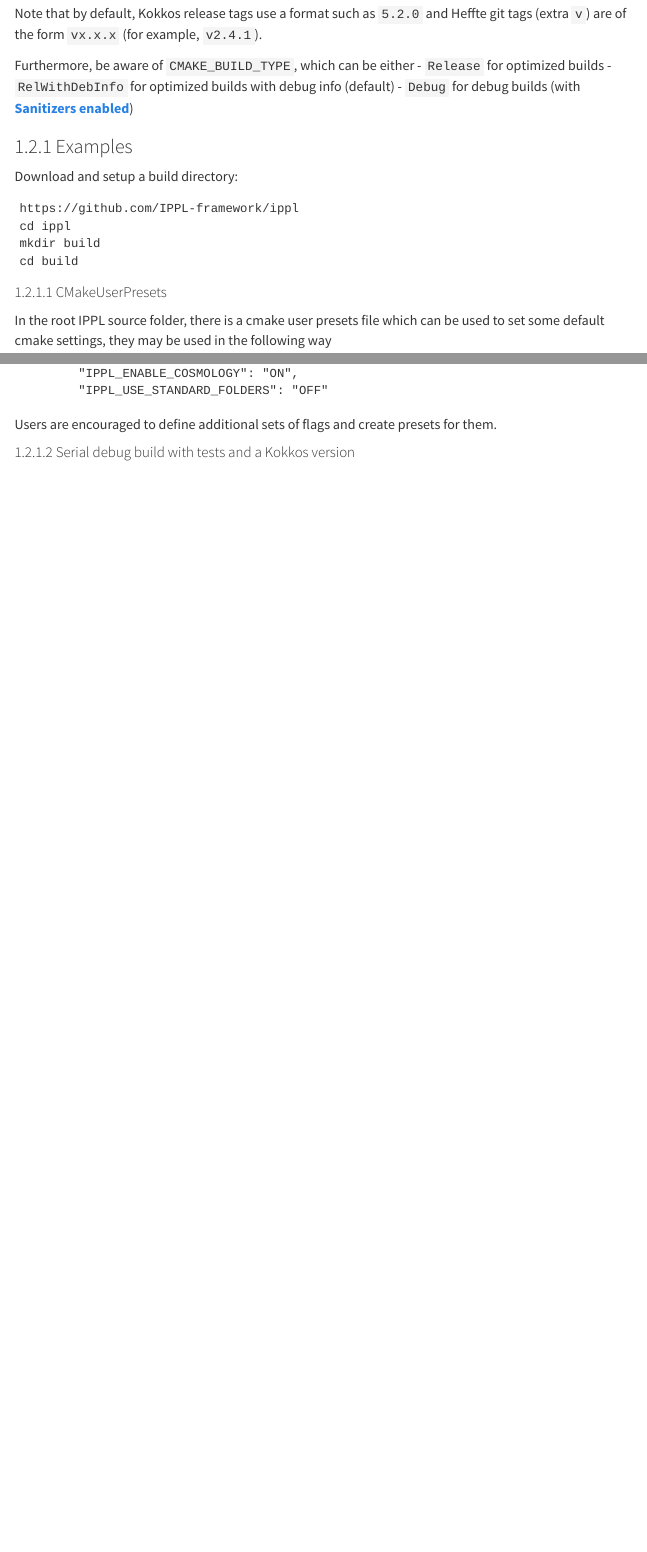
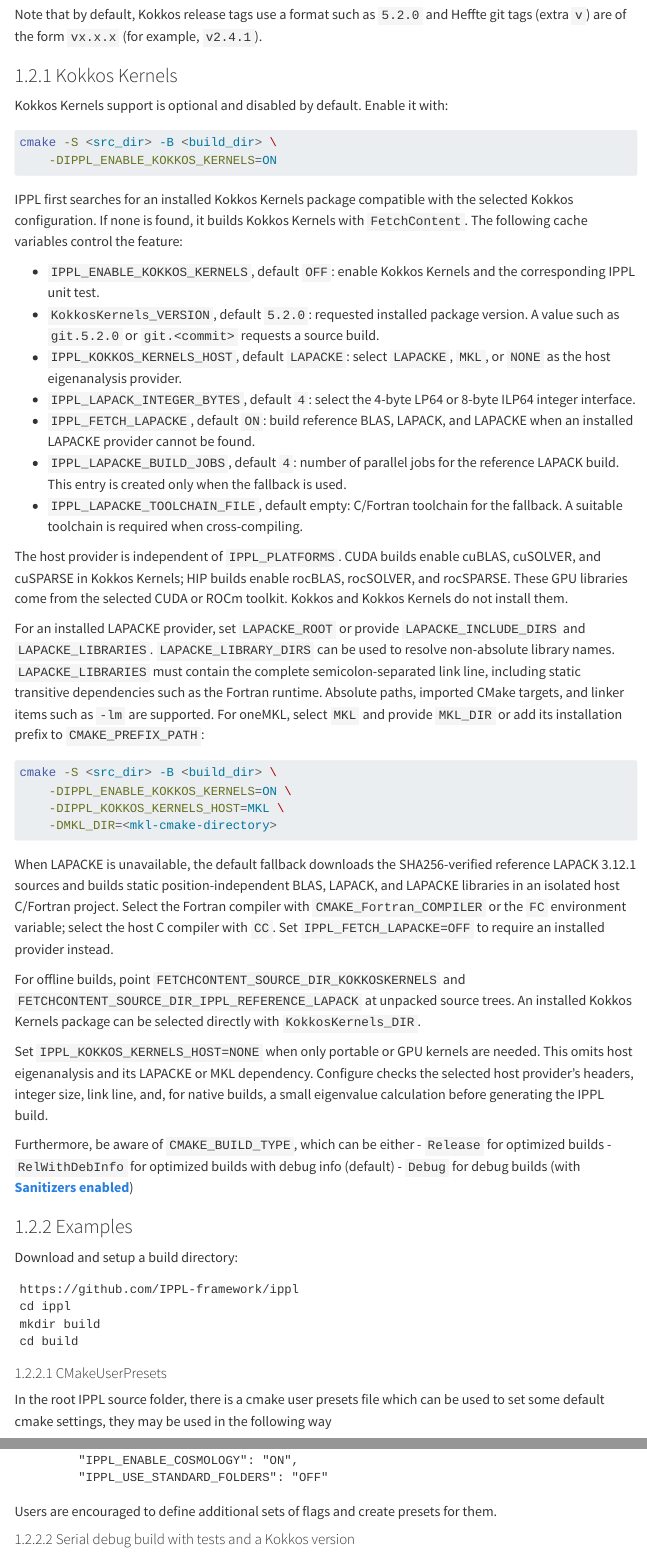
Before and after one commit to IPPL-framework/Manual, a Quarto document (sections/getting-started/installation/index.qmd): the page in a window 1100 px wide, from 1200 px down before the commit and from 1220 px down after it, so that both start at the same text, and a second part further down, joined at a grey line. Rendered offline with R 4.5, knitr and Pandoc in place of Quarto, with nearby package versions; menus at the side of the page are left out; long lines of code are wrapped.

Commit message:
Document Kokkos Kernels configuration options

````diff
--- a/sections/getting-started/installation/index.qmd
+++ b/sections/getting-started/installation/index.qmd
@@ -49,6 +50,71 @@ cmake -DKokkos_VERSION=git.5.2.0 -DHeffte_VERSION=git.v2.4.1 ...
 cmake -DHeffte_VERSION=git.9eab7c0eb18e86acaccc2b5699b30e85a9e7bdda ...
 ```
 Note that by default, Kokkos release tags use a format such as `5.2.0` and Heffte git tags (extra `v`) are of the form `vx.x.x` (for example, `v2.4.1`).
+
+### Kokkos Kernels
+
+Kokkos Kernels support is optional and disabled by default. Enable it with:
+
+```bash
+cmake -S <src_dir> -B <build_dir> \
+    -DIPPL_ENABLE_KOKKOS_KERNELS=ON
+```
+
+IPPL first searches for an installed Kokkos Kernels package compatible with the
+selected Kokkos configuration. If none is found, it builds Kokkos Kernels with
+`FetchContent`. The following cache variables control the feature:
+
+- `IPPL_ENABLE_KOKKOS_KERNELS`, default `OFF`: enable Kokkos Kernels and the
+  corresponding IPPL unit test.
+- `KokkosKernels_VERSION`, default `5.2.0`: requested installed package version.
+  A value such as `git.5.2.0` or `git.<commit>` requests a source build.
+- `IPPL_KOKKOS_KERNELS_HOST`, default `LAPACKE`: select `LAPACKE`, `MKL`, or
+  `NONE` as the host eigenanalysis provider.
+- `IPPL_LAPACK_INTEGER_BYTES`, default `4`: select the 4-byte LP64 or 8-byte
+  ILP64 integer interface.
+- `IPPL_FETCH_LAPACKE`, default `ON`: build reference BLAS, LAPACK, and LAPACKE
+  when an installed LAPACKE provider cannot be found.
+- `IPPL_LAPACKE_BUILD_JOBS`, default `4`: number of parallel jobs for the
+  reference LAPACK build. This entry is created only when the fallback is used.
+- `IPPL_LAPACKE_TOOLCHAIN_FILE`, default empty: C/Fortran toolchain for the
+  fallback. A suitable toolchain is required when cross-compiling.
+
+The host provider is independent of `IPPL_PLATFORMS`. CUDA builds enable cuBLAS,
+cuSOLVER, and cuSPARSE in Kokkos Kernels; HIP builds enable rocBLAS, rocSOLVER,
+and rocSPARSE. These GPU libraries come from the selected CUDA or ROCm toolkit.
+Kokkos and Kokkos Kernels do not install them.
+
+For an installed LAPACKE provider, set `LAPACKE_ROOT` or provide
+`LAPACKE_INCLUDE_DIRS` and `LAPACKE_LIBRARIES`. `LAPACKE_LIBRARY_DIRS` can be
+used to resolve non-absolute library names. `LAPACKE_LIBRARIES` must contain the
+complete semicolon-separated link line, including static transitive dependencies
+such as the Fortran runtime. Absolute paths, imported CMake targets, and linker
+items such as `-lm` are supported. For oneMKL, select `MKL` and provide `MKL_DIR`
+or add its installation prefix to `CMAKE_PREFIX_PATH`:
+
+```bash
+cmake -S <src_dir> -B <build_dir> \
+    -DIPPL_ENABLE_KOKKOS_KERNELS=ON \
+    -DIPPL_KOKKOS_KERNELS_HOST=MKL \
+    -DMKL_DIR=<mkl-cmake-directory>
+```
+
+When LAPACKE is unavailable, the default fallback downloads the SHA256-verified
+reference LAPACK 3.12.1 sources and builds static position-independent BLAS,
+LAPACK, and LAPACKE libraries in an isolated host C/Fortran project. Select the
+Fortran compiler with `CMAKE_Fortran_COMPILER` or the `FC` environment variable;
+select the host C compiler with `CC`. Set `IPPL_FETCH_LAPACKE=OFF` to require an
+installed provider instead.
+
+For offline builds, point `FETCHCONTENT_SOURCE_DIR_KOKKOSKERNELS` and
+`FETCHCONTENT_SOURCE_DIR_IPPL_REFERENCE_LAPACK` at unpacked source trees. An
+installed Kokkos Kernels package can be selected directly with
+`KokkosKernels_DIR`.
+
+Set `IPPL_KOKKOS_KERNELS_HOST=NONE` when only portable or GPU kernels are needed.
+This omits host eigenanalysis and its LAPACKE or MKL dependency. Configure checks
+the selected host provider's headers, integer size, link line, and, for native
+builds, a small eigenvalue calculation before generating the IPPL build.
 
 Furthermore, be aware of `CMAKE_BUILD_TYPE`, which can be either
 - `Release` for optimized builds
````
Also changed, not shown: sections/getting-started/installation/index.qmd (1 more changed lines).
